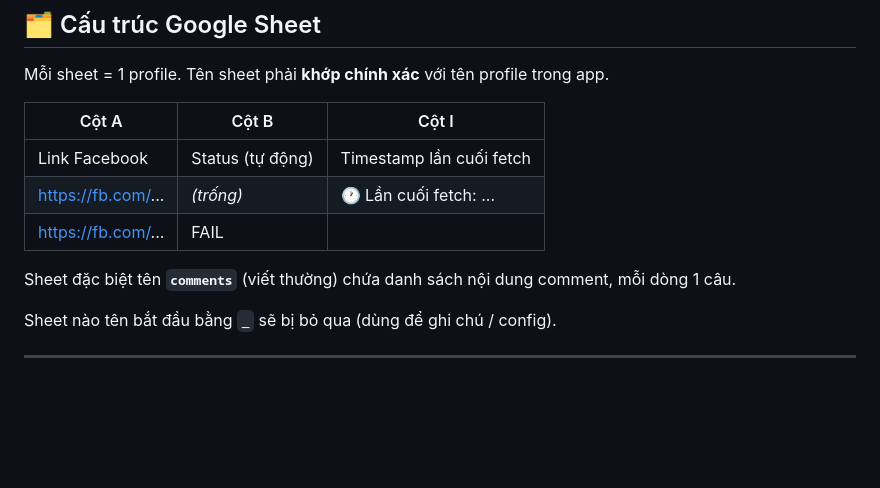
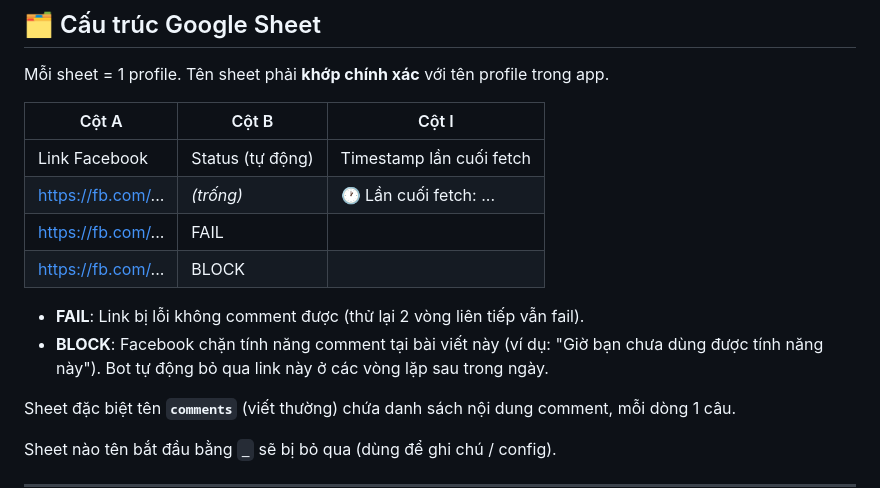
Before and after one commit to sukamarse/Playwright-Facebook-Automation, a Markdown page: README.md, the part around one of its changes. Drawn GitHub-style; blank space fills up the shorter version.

```diff
--- a/README.md
+++ b/README.md
@@ -69,6 +69,10 @@ Mỗi sheet = 1 profile. Tên sheet phải **khớp chính xác** với tên pro
 | Link Facebook | Status (tự động) | Timestamp lần cuối fetch |
 | https://fb.com/... | _(trống)_ | 🕐 Lần cuối fetch: ... |
 | https://fb.com/... | FAIL | |
+| https://fb.com/... | BLOCK | |
+
+- **FAIL**: Link bị lỗi không comment được (thử lại 2 vòng liên tiếp vẫn fail).
+- **BLOCK**: Facebook chặn tính năng comment tại bài viết này (ví dụ: "Giờ bạn chưa dùng được tính năng này"). Bot tự động bỏ qua link này ở các vòng lặp sau trong ngày.
 
 Sheet đặc biệt tên **`comments`** (viết thường) chứa danh sách nội dung comment, mỗi dòng 1 câu.
 
```
Also changed, not shown: other parts of README.md (+17 -5 lines).
